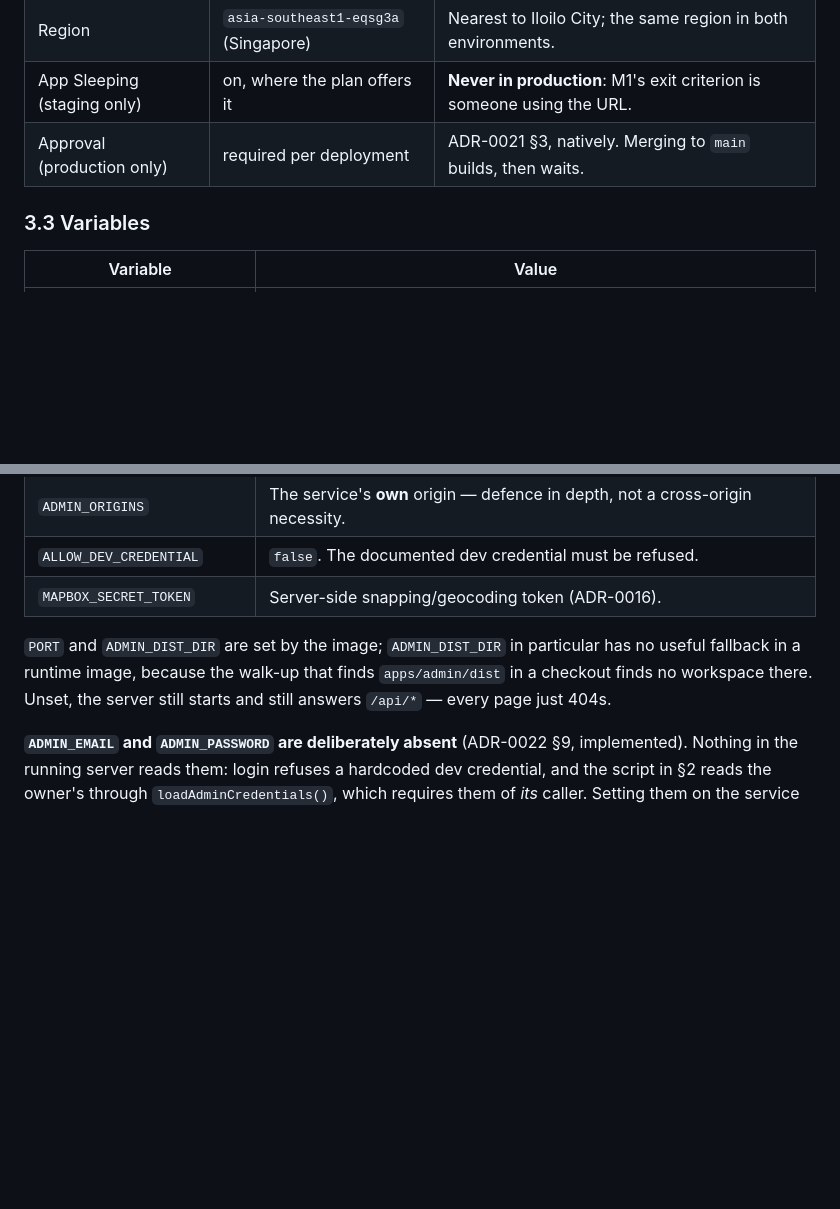
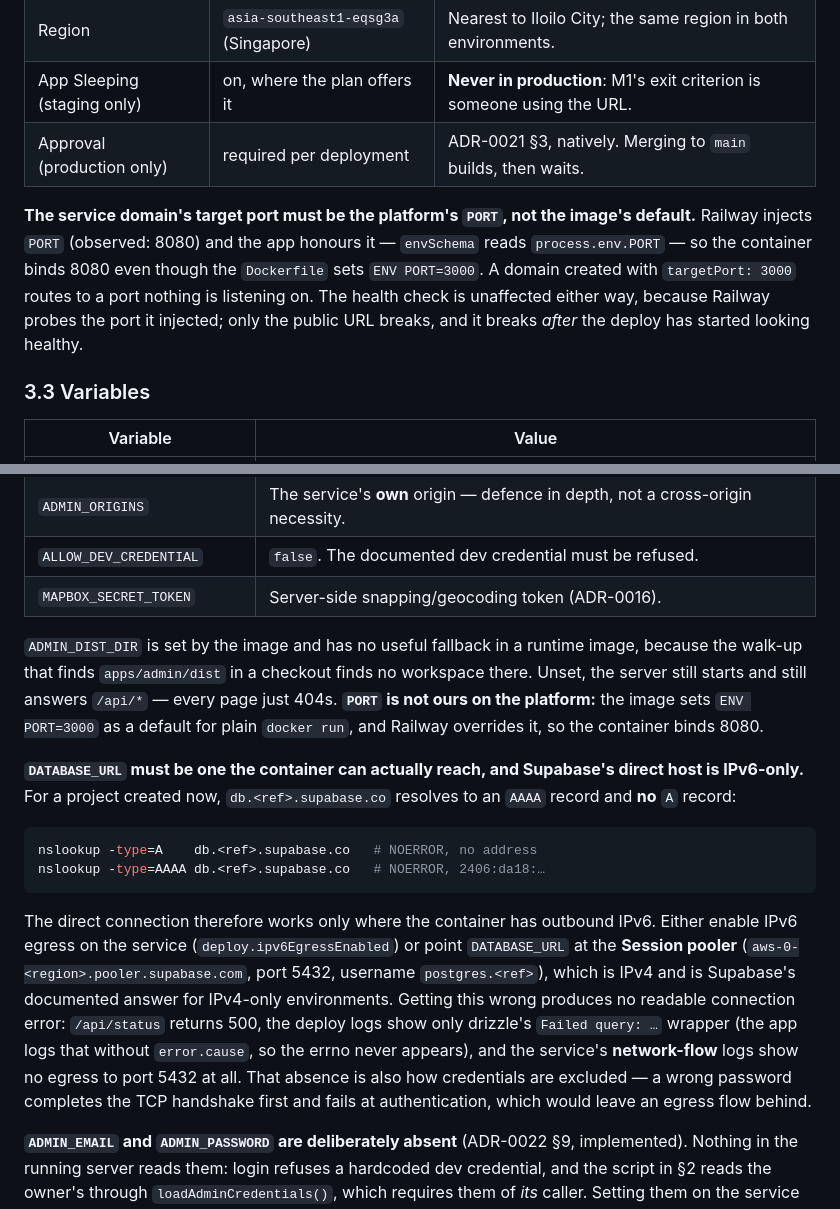
Before and after one commit to gjpgabayeron/komyuter, a Markdown page: docs/DEPLOY.md, 2 parts joined by grey strips. Rendered like a GitHub page; blank space fills up the shorter version.

Commit message:
docs(deploy): record the two blockers the staging deploy exposed
The first staging deploy failed its health check twice over, and neither cause is
visible in the deploy logs. Recorded so the next person does not spend the same
hours on it.

1. Supabase's direct connection host (db.<ref>.supabase.co) is IPv6-only for a
project created now: an AAAA record and no A record at all. The container had no
outbound IPv6, so no TCP connection to port 5432 was ever made - which the
service's network-flow logs show by omission, and which is also how a wrong
password is excluded.
2. Railway injects PORT (8080) and the app honours it, so the image's
ENV PORT=3000 is only a default for plain docker run. A service domain created
with targetPort 3000 routes to a port nothing is listening on.

Also corrects the claim that PORT is set by the image.

````diff
--- a/docs/DEPLOY.md
+++ b/docs/DEPLOY.md
@@ -234,6 +234,13 @@ out: `.dockerignore` keeps them out of the build context anyway.
 | App Sleeping (staging only) | on, where the plan offers it         | **Never in production**: M1's exit criterion is someone using the URL.   |
 | Approval (production only)  | required per deployment              | ADR-0021 §3, natively. Merging to `main` builds, then waits.             |
 
+**The service domain's target port must be the platform's `PORT`, not the image's default.** Railway
+injects `PORT` (observed: 8080) and the app honours it — `envSchema` reads `process.env.PORT` — so the
+container binds 8080 even though the `Dockerfile` sets `ENV PORT=3000`. A domain created with
+`targetPort: 3000` routes to a port nothing is listening on. The health check is unaffected either way,
+because Railway probes the port it injected; only the public URL breaks, and it breaks _after_ the deploy
+has started looking healthy.
+
 ### 3.3 Variables
 
 | Variable                    | Value                                                                          |
@@ -245,9 +252,27 @@ out: `.dockerignore` keeps them out of the build context anyway.
 | `ALLOW_DEV_CREDENTIAL`      | `false`. The documented dev credential must be refused.                        |
 | `MAPBOX_SECRET_TOKEN`       | Server-side snapping/geocoding token (ADR-0016).                               |
 
-`PORT` and `ADMIN_DIST_DIR` are set by the image; `ADMIN_DIST_DIR` in particular has no useful fallback
-in a runtime image, because the walk-up that finds `apps/admin/dist` in a checkout finds no workspace
-there. Unset, the server still starts and still answers `/api/*` — every page just 404s.
+`ADMIN_DIST_DIR` is set by the image and has no useful fallback in a runtime image, because the walk-up
+that finds `apps/admin/dist` in a checkout finds no workspace there. Unset, the server still starts and
+still answers `/api/*` — every page just 404s. **`PORT` is not ours on the platform:** the image sets
+`ENV PORT=3000` as a default for plain `docker run`, and Railway overrides it, so the container binds 8080.
+
+**`DATABASE_URL` must be one the container can actually reach, and Supabase's direct host is IPv6-only.**
+For a project created now, `db.<ref>.supabase.co` resolves to an `AAAA` record and **no** `A` record:
+
+```bash
+nslookup -type=A    db.<ref>.supabase.co   # NOERROR, no address
+nslookup -type=AAAA db.<ref>.supabase.co   # NOERROR, 2406:da18:…
+```
+
+The direct connection therefore works only where the container has outbound IPv6. Either enable IPv6 egress
+on the service (`deploy.ipv6EgressEnabled`) or point `DATABASE_URL` at the **Session pooler**
+(`aws-0-<region>.pooler.supabase.com`, port 5432, username `postgres.<ref>`), which is IPv4 and is
+Supabase's documented answer for IPv4-only environments. Getting this wrong produces no readable connection
+error: `/api/status` returns 500, the deploy logs show only drizzle's `Failed query: …` wrapper (the app
+logs that without `error.cause`, so the errno never appears), and the service's **network-flow** logs show
+no egress to port 5432 at all. That absence is also how credentials are excluded — a wrong password
+completes the TCP handshake first and fails at authentication, which would leave an egress flow behind.
 
 **`ADMIN_EMAIL` and `ADMIN_PASSWORD` are deliberately absent** (ADR-0022 §9, implemented). Nothing in the
 running server reads them: login refuses a hardcoded dev credential, and the script in §2 reads the
````
